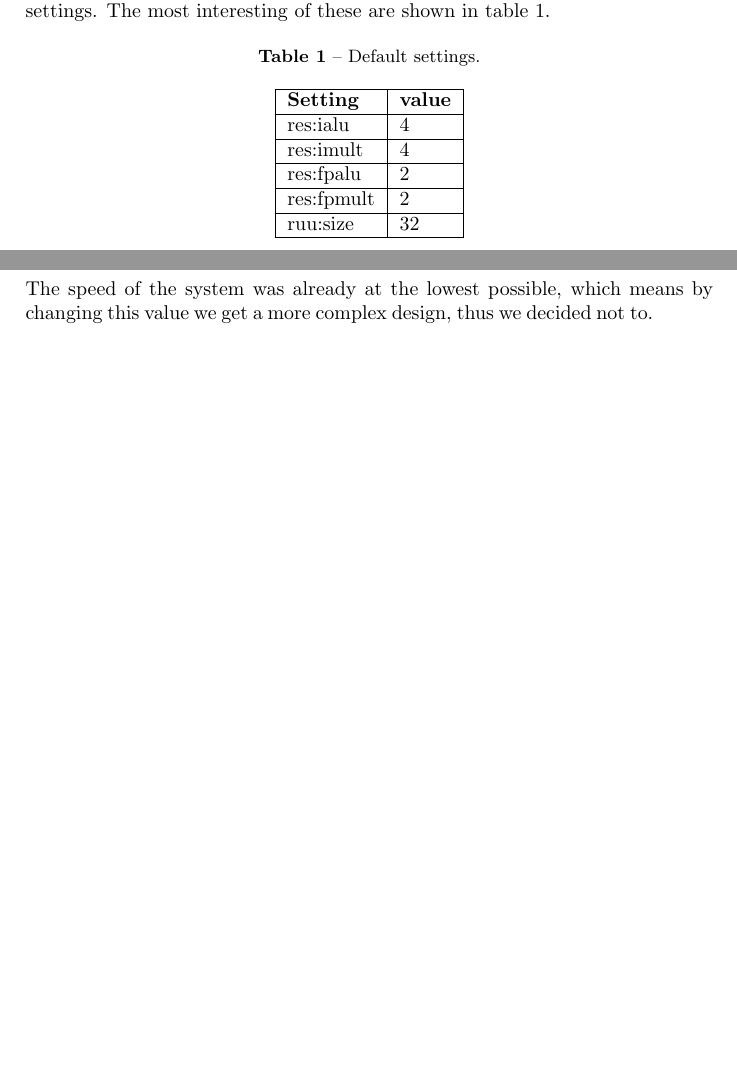
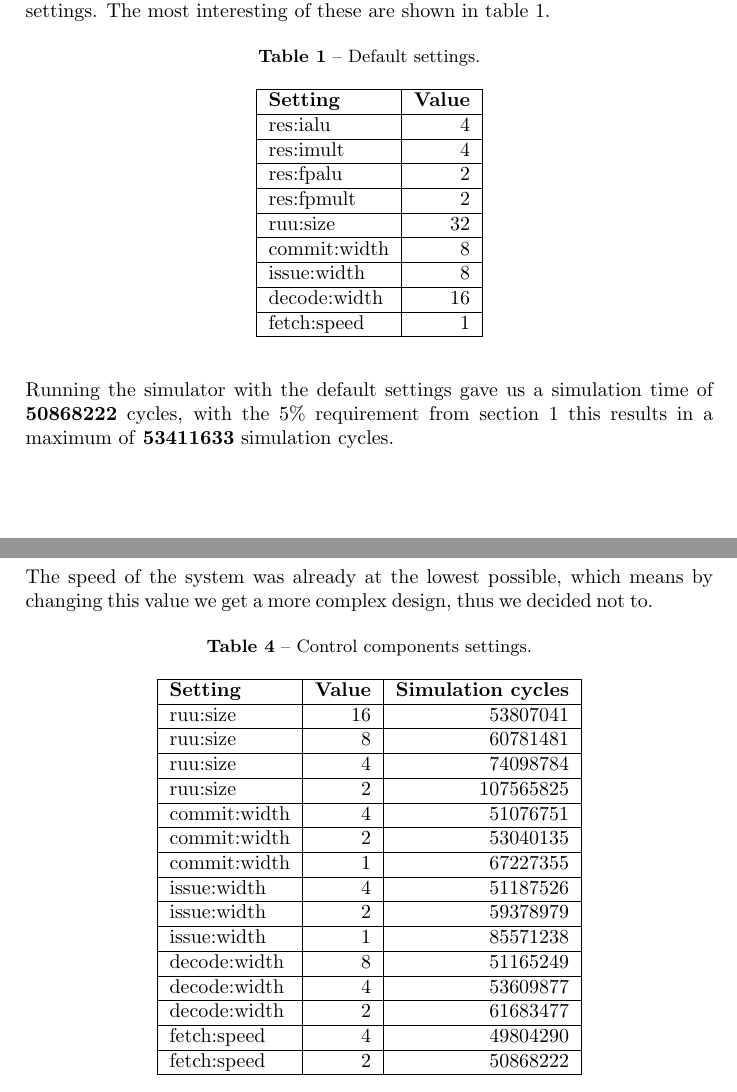
Before and after one commit to ultralaserdeluxe/tdts08, a LaTeX document (lab3/rapport/rapport.tex): two parts of pages 3 and 4 of 4 before the commit and two parts of pages 3 and 4 of 5 after it, joined at a grey line, cut so that both start at the same text, the shorter picture padded with empty space. Compiled offline with pdfLaTeX.

Commit message:
Updated things.

```diff
--- a/lab3/rapport/rapport.tex
+++ b/lab3/rapport/rapport.tex
@@ -85,19 +85,24 @@ The config file ''superscalar.cfg'' is supplied with the lab and contains all de
 \centering
 \caption{Default settings.}
 
-\begin{tabular}{|l|l|}
+\begin{tabular}{|l|r|}
   \hline
-  \textbf{Setting} & \textbf{value} \\ \hline
+  \textbf{Setting} & \textbf{Value} \\ \hline
   res:ialu & 4 \\ \hline
   res:imult & 4 \\ \hline
   res:fpalu & 2 \\ \hline
   res:fpmult & 2 \\ \hline
   ruu:size & 32 \\ \hline
+  commit:width & 8 \\ \hline
+  issue:width & 8 \\ \hline
+  decode:width & 16 \\ \hline
+  fetch:speed & 1 \\ \hline
 \end{tabular}
 
 \label{tab:default}
 \end{table}
 
+Running the simulator with the default settings gave us a simulation time of \textbf{50868222} cycles, with the 5\% requirement from section \ref{sec:intro} this results in a maximum of \textbf{53411633} simulation cycles.
 
 \subsection{Integer components}
 
@@ -105,3 +123,5 @@ The config file ''superscalar.cfg'' is supplied with the lab and contains all de
+\label{tab:integer}
+\end{table}
 
 \subsection{Floating Point components}
 \todo{insert graphs of how the parameters changed} \\
@@ -111,7 +144,32 @@ In figure \ref{} we can see that by changing the floating point alu \& multiplie
 \subsection{Control components}
 The speed of the system was already at the lowest possible, which means by changing this value we get a more complex design, thus we decided not to.
 
+\begin{table}[H]
+\centering
+\caption{Control components settings.}
 
+\begin{tabular}{|l|r|r|}
+  \hline
+  \textbf{Setting} & \textbf{Value} & \textbf{Simulation cycles}\\ \hline
+  ruu:size & 16 & 53807041 \\ \hline
+  ruu:size & 8 & 60781481 \\ \hline
+  ruu:size & 4 & 74098784 \\ \hline
+  ruu:size & 2 & 107565825 \\ \hline
+  commit:width & 4 & 51076751 \\ \hline
+  commit:width & 2 & 53040135 \\ \hline
+  commit:width & 1 & 67227355 \\ \hline
+  issue:width & 4 & 51187526 \\ \hline
+  issue:width & 2 & 59378979 \\ \hline
+  issue:width & 1 & 85571238 \\ \hline
+  decode:width & 8 & 51165249 \\ \hline
+  decode:width & 4 & 53609877 \\ \hline
+  decode:width & 2 & 61683477 \\ \hline
+  fetch:speed & 4 & 49804290 \\ \hline
+  fetch:speed & 2 & 50868222 \\ \hline
+\end{tabular}
+
+\label{tab:floatingpoint}
+\end{table}
 
 \section{Discussion}
 \todo{explain why go.ss doesn't need those} \\
```
Also changed, not shown: lab3/rapport/pdf/rapport.pdf, lab3/rapport/rapport.tex (28 more changed lines).
